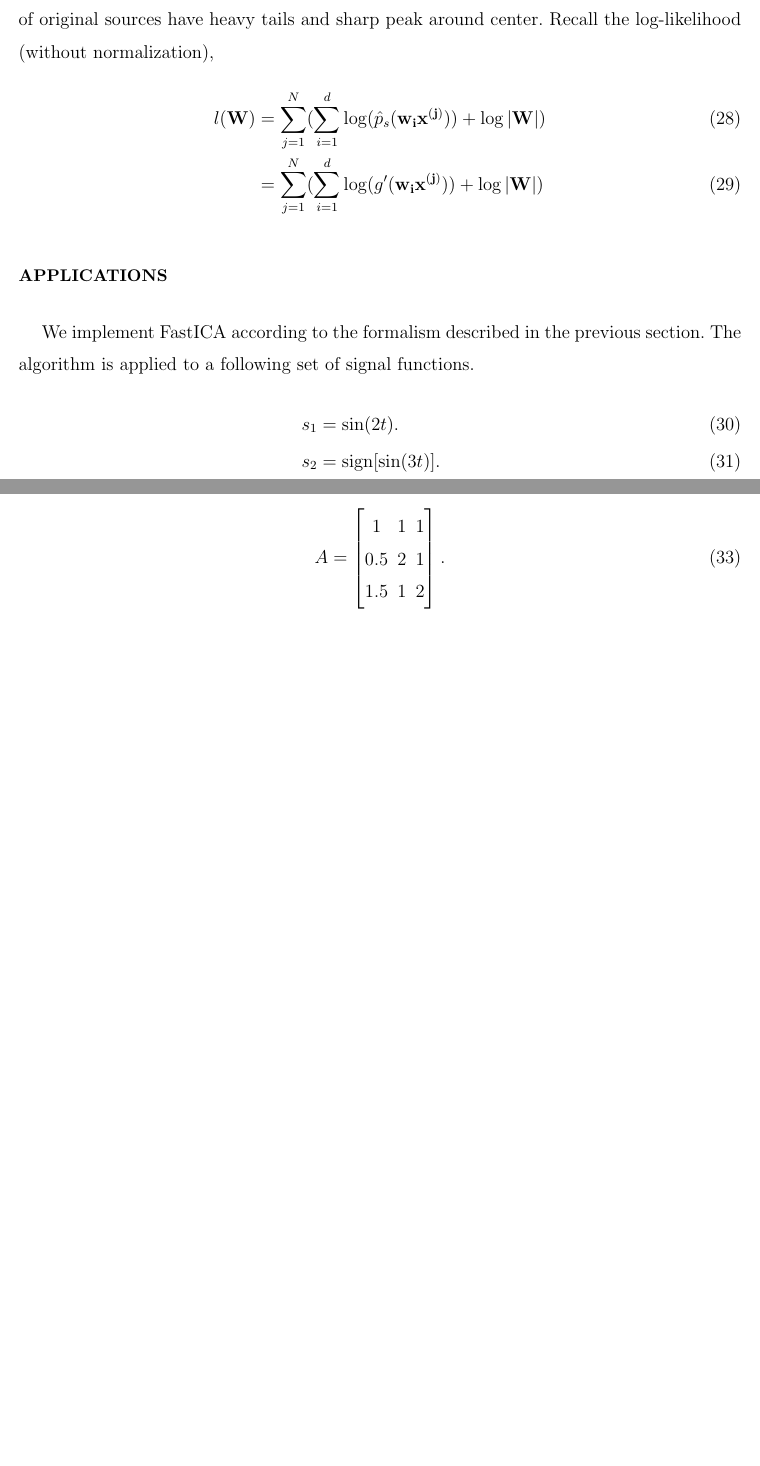
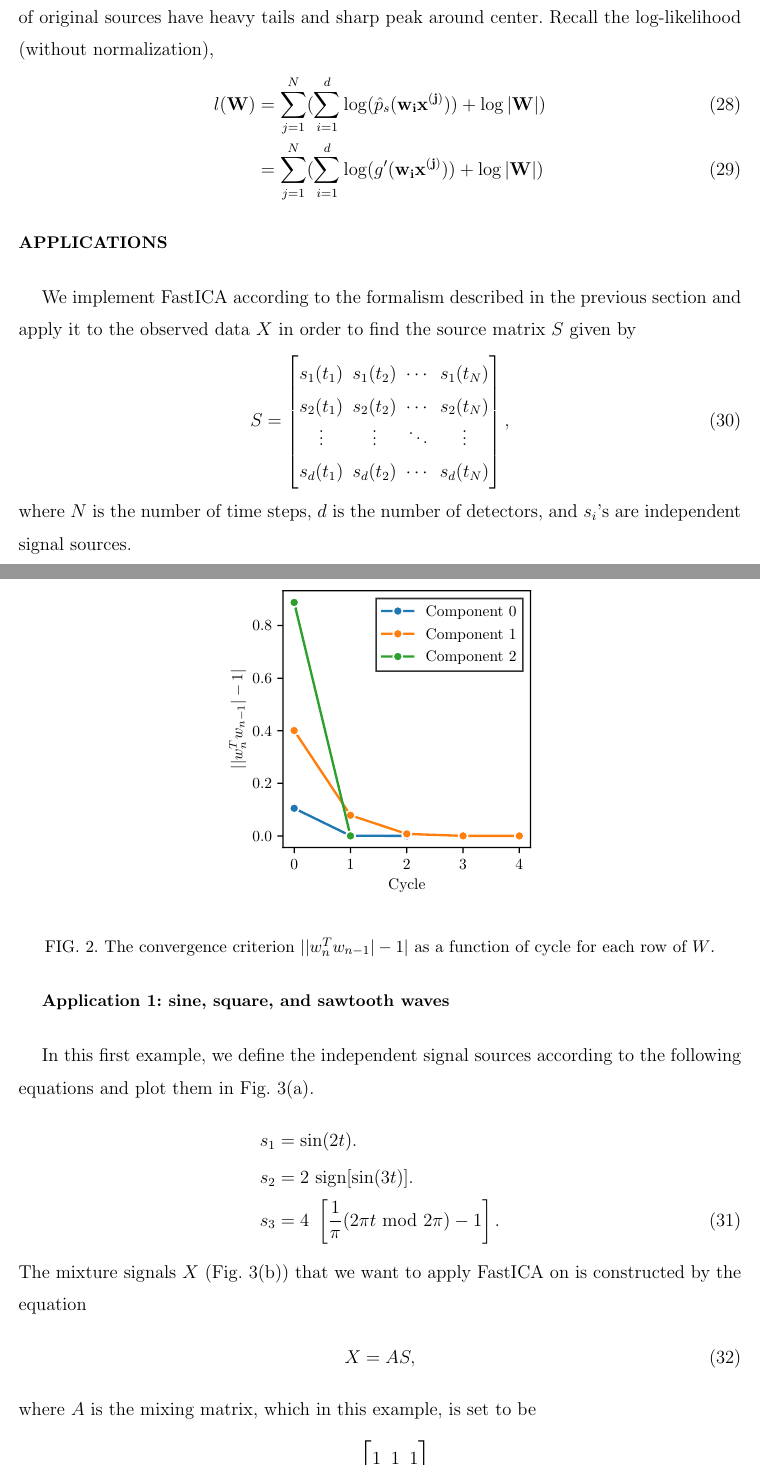
Before and after one commit to krongch2/ica, a LaTeX paper (paper.tex): two parts of pages 10 and 11 of 11 before the commit and two parts of pages 10 and 11 of 13 after it, joined at a grey line, cut so that both start at the same text, the shorter picture padded with empty space. Compiled offline with pdfLaTeX.

Commit message:
add applications section

```diff
--- a/paper.tex
+++ b/paper.tex
@@ -238,23 +237,37 @@ l(\bf{W}) &= \sum_{j=1}^{N}(\sum_{i=1}^{d}\log(\hat{p}_{s}(\bf{w}_{i}\bf{x}^{(j)
 &= \sum_{j=1}^{N}(\sum_{i=1}^{d}\log(g'(\bf{w}_{i}\bf{x}^{(j)}))+\log|\bf{W}|)
 \end{align}
 \section{Applications}
-We implement FastICA according to the formalism described in the previous section.
-The algorithm is applied to a following set of signal functions.
+We implement FastICA according to the formalism described in the previous section and apply it to the observed data $X$ in order to find the source matrix $S$ given by
 \begin{align}
-s_1 &= \sin(2 t). \\
-s_2 &= \mathrm{sign} [\sin(3 t)]. \\
-s_3 &= \frac{1}{2\pi} (t~\mathrm{mod}~2\pi).
+S &= \begin{bmatrix}
+s_1(t_1) & s_1(t_2) & \cdots & s_1(t_N) \\
+s_2(t_1) & s_2(t_2) & \cdots & s_2(t_N) \\
+\vdots & \vdots & \ddots & \vdots \\
+s_d(t_1) & s_d(t_2) & \cdots & s_d(t_N)
+\end{bmatrix},
 \end{align}
-The mixing matrix is taken to be
+where $N$ is the number of time steps, $d$ is the number of detectors, and $s_i$'s are independent signal sources.
+
+\subsection{Application 1: sine, square, and sawtooth waves}
+In this first example, we define the independent signal sources according to the following equations and plot them in Fig.~\ref{fig:ex1_sources}(a).
+\begin{align}
+s_1 &= \sin(2 t). \nonumber \\
+s_2 &= 2~\mathrm{sign} [\sin(3 t)]. \nonumber \\
+s_3 &= 4~\left[\frac{1}{\pi} (2 \pi t~\mathrm{mod}~2\pi) - 1\right]. \label{eq:ex1_sources}
+\end{align}
+The mixture signals $X$ (Fig.~\ref{fig:ex1_sources}(b)) that we want to apply FastICA on is constructed by the equation
+\begin{align}
+X &= AS,
+\end{align}
+where $A$ is the mixing matrix, which in this example, is set to be
 \begin{align}
 A &= \begin{bmatrix}
 1 & 1 & 1 \\
-0.5 & 2 & 1 \\
-1.5 & 1 & 2
-\end{bmatrix}.
+\frac{1}{2} & 2 & 1 \\
+\frac{3}{2} & 1 & 2
+\end{bmatrix}. \label{eq:ex1_mixing}
 \end{align}
-The result from our implementation and FastICA are shown in Fig.~\ref{fig:sklearn}.
-% \begin{figure}
-% \includegraphics{scripts/sklearn.pdf}
-% \caption{\label{fig:sklearn} FastICA results using our code and \lstinline{sklearn.decomposition.FastICA}}
-% \end{figure}
+Newton's method converages rather quickly within only four cycles for each row of $W$ as shown in Fig.~\ref{fig:ex1_dist}.
+\begin{figure}
+\includegraphics{scripts/ex1_dist.pdf}
+\caption{\label{fig:ex1_dist} The convergence criterion $||w_{n}^T w_{n-1}| - 1|$ as a function of cycle for each row of $W$.}
@@ -260,0 +279 @@ The result from our implementation and FastICA are shown in Fig.~\ref{fig:sklear
+\begin{align}
```
Also changed, not shown: paper.pdf, scripts/ex1_dist.pdf (added), scripts/ex1_sources.pdf (added), scripts/ex3_ica.pdf (added), scripts/ex3_noblinks.pdf (added), scripts/ex3_raw.pdf (added), paper.tex (36 more changed lines), 3 other files.
